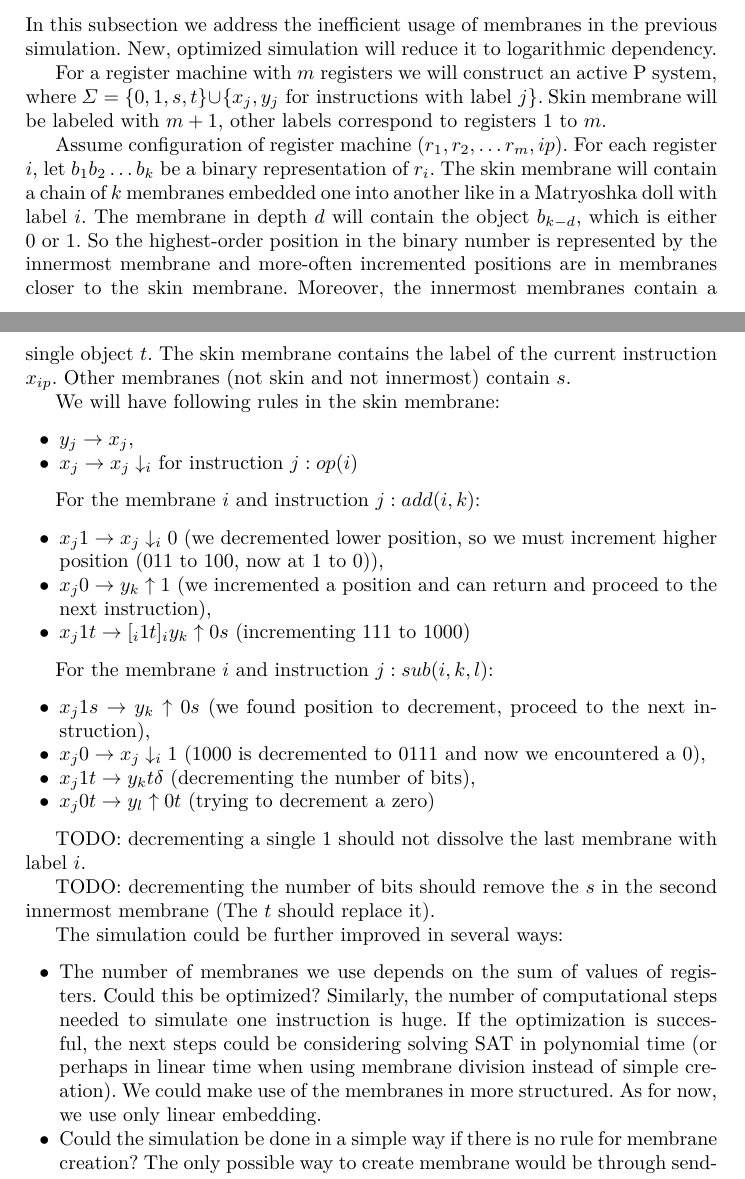
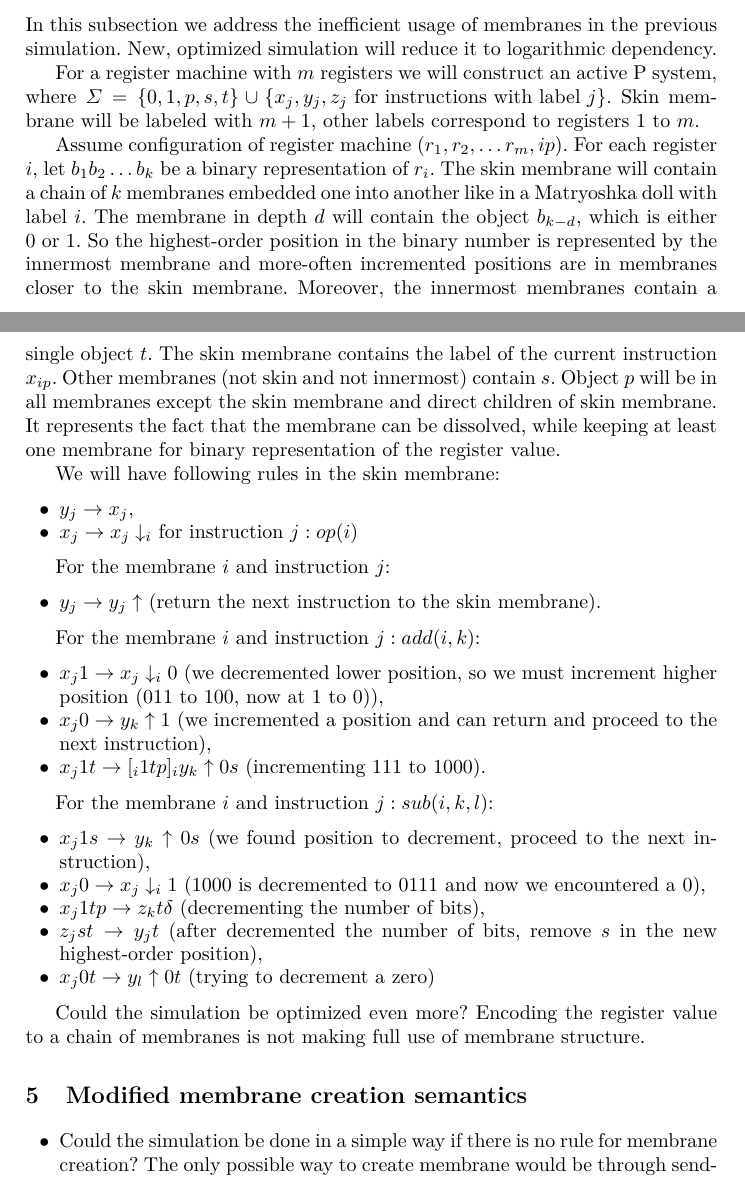
Before and after one commit to mirelon/membrane_computing, a LaTeX paper (set/set.tex): two parts of pages 5 and 6 of 7, joined at a grey line, cut so that both start at the same text. Compiled offline with pdfLaTeX.

Commit message:
Fixing issues in optimized simulation

```diff
--- a/set/set.tex
+++ b/set/set.tex
@@ -157,10 +157,10 @@ The simulation was quite straightforward. We proved that the model is computatio
 
 In this subsection we address the inefficient usage of membranes in the previous simulation. New, optimized simulation will reduce it to logarithmic dependency.
 
-For a register machine with $m$ registers we will construct an active P system, where $\Sigma = \{0,1,s,t\}\cup\{x_j, y_j \text{~for instructions with label~} j\}$. Skin membrane will be labeled with $m+1$, other labels correspond to registers 1 to $m$.
+For a register machine with $m$ registers we will construct an active P system, where $\Sigma = \{0,1,p,s,t\}\cup\{x_j, y_j, z_j \text{~for instructions with label~} j\}$. Skin membrane will be labeled with $m+1$, other labels correspond to registers 1 to $m$.
 
 Assume configuration of register machine $(r_1, r_2, \ldots r_m, ip)$. For each register $i$, let $b_1b_2\ldots b_k$ be a binary representation of $r_i$. The skin membrane will contain a chain of $k$ membranes embedded one into another like in a Matryoshka doll with label $i$.
-The membrane in depth $d$ will contain the object $b_{k-d}$, which is either 0 or 1. So the highest-order position in the binary number is represented by the innermost membrane and more-often incremented positions are in membranes closer to the skin membrane. Moreover, the innermost membranes contain a single object $t$. The skin membrane contains the label of the current instruction $x_{ip}$. Other membranes (not skin and not innermost) contain $s$.
+The membrane in depth $d$ will contain the object $b_{k-d}$, which is either 0 or 1. So the highest-order position in the binary number is represented by the innermost membrane and more-often incremented positions are in membranes closer to the skin membrane. Moreover, the innermost membranes contain a single object $t$. The skin membrane contains the label of the current instruction $x_{ip}$. Other membranes (not skin and not innermost) contain $s$. Object $p$ will be in all membranes except the skin membrane and direct children of skin membrane. It represents the fact that the membrane can be dissolved, while keeping at least one membrane for binary representation of the register value.
 
 
 We will have following rules in the skin membrane:
@@ -169,37 +169,44 @@ We will have following rules in the skin membrane:
   \item $x_j \rightarrow x_j\downarrow_{i}$ for instruction $j: op(i)$
 \end{itemize}
 
+For the membrane $i$ and instruction $j$:
+\begin{itemize}
+  \item $y_j \rightarrow y_j \uparrow$ (return the next instruction to the skin membrane).
+\end{itemize}
+
 For the membrane $i$ and instruction $j: add(i,k)$:
 \begin{itemize}
   \item $x_j1 \rightarrow x_j\downarrow_{i}0$ (we decremented lower position, so we must increment higher position (011 to 100, now at 1 to 0)),
   \item $x_j0 \rightarrow y_k \uparrow 1$ (we incremented a position and can return and proceed to the next instruction),
-  \item $x_j1t \rightarrow [_i 1t]_iy_k\uparrow 0s$ (incrementing 111 to 1000)
+  \item $x_j1t \rightarrow [_i 1tp]_iy_k\uparrow 0s$ (incrementing 111 to 1000).
 \end{itemize}
 
 For the membrane $i$ and instruction $j: sub(i,k,l)$:
 \begin{itemize}
   \item $x_j1s \rightarrow y_k \uparrow 0s$ (we found position to decrement, proceed to the next instruction),
   \item $x_j0 \rightarrow x_j\downarrow_i 1$ (1000 is decremented to 0111 and now we encountered a 0),
-  \item $x_j1t \rightarrow y_kt \delta$ (decrementing the number of bits),
+  \item $x_j1tp \rightarrow z_kt \delta$ (decrementing the number of bits),
+  \item $z_jst \rightarrow y_jt$ (after decremented the number of bits, remove $s$ in the new highest-order position),
   \item $x_j0t \rightarrow y_l \uparrow 0t$ (trying to decrement a zero)
 \end{itemize}
 
-TODO: decrementing a single 1 should not dissolve the last membrane with label $i$.
+Could the simulation be optimized even more? Encoding the register value to a chain of membranes is not making full use of membrane structure.
 
-TODO: decrementing the number of bits should remove the $s$ in the second innermost membrane (The $t$ should replace it).
+% subsection optimalization_of_the_simulation (end)
 
-The simulation could be further improved in several ways:
+% section simulation_of_register_machine (end)
+
+\section{Modified membrane creation semantics} % (fold)
+\label{sec:modified_membrane_creation_semantics}
+
 \begin{itemize}
-  \item The number of membranes we use depends on the sum of values of registers. Could this be optimized? Similarly, the number of computational steps needed to simulate one instruction is huge. If the optimization is succesful, the next steps could be considering solving SAT in polynomial time (or perhaps in linear time when using membrane division instead of simple creation). We could make use of the membranes in more structured. As for now, we use only linear embedding.
   \item Could the simulation be done in a simple way if there is no rule for membrane creation? The only possible way to create membrane would be through sending objects into membrane which does not exist (as we mentioned in previous section).
   \begin{itemize}
     \item We could introduce an object $haschild$ instead of $t$ object which would mean the exact opposite. Then, the sending the instruction downwards would be performed using an object $haschild$ as a catalyst\footnote{I think I can prove that without this catalyst (relying only on the rules defined for membranes) the sending of instruction downward would always lead to an infinite membrane creation}. In the innermost membrane no such catalyst is present, so we can execute the corresponding membrane structure modification (create a new membrane of dissolve a membrane).
   \end{itemize}
 \end{itemize}
 
-% subsection optimalization_of_the_simulation (end)
-
-% section simulation_of_register_machine (end)
+% section modified_membrane_creation_semantics (end)
 
 \bibliography{set}
 
```
Also changed, not shown: set/set.pdf.
